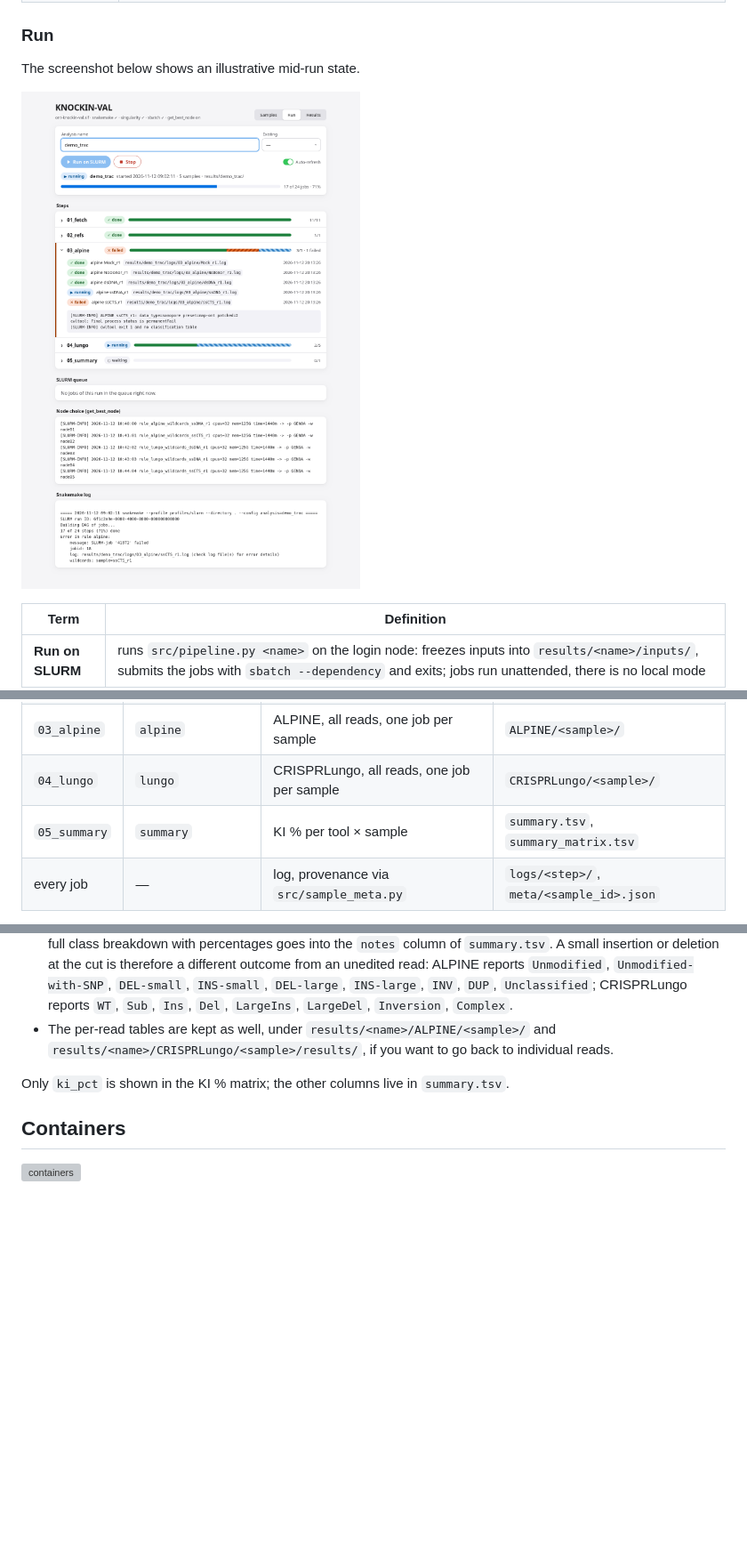
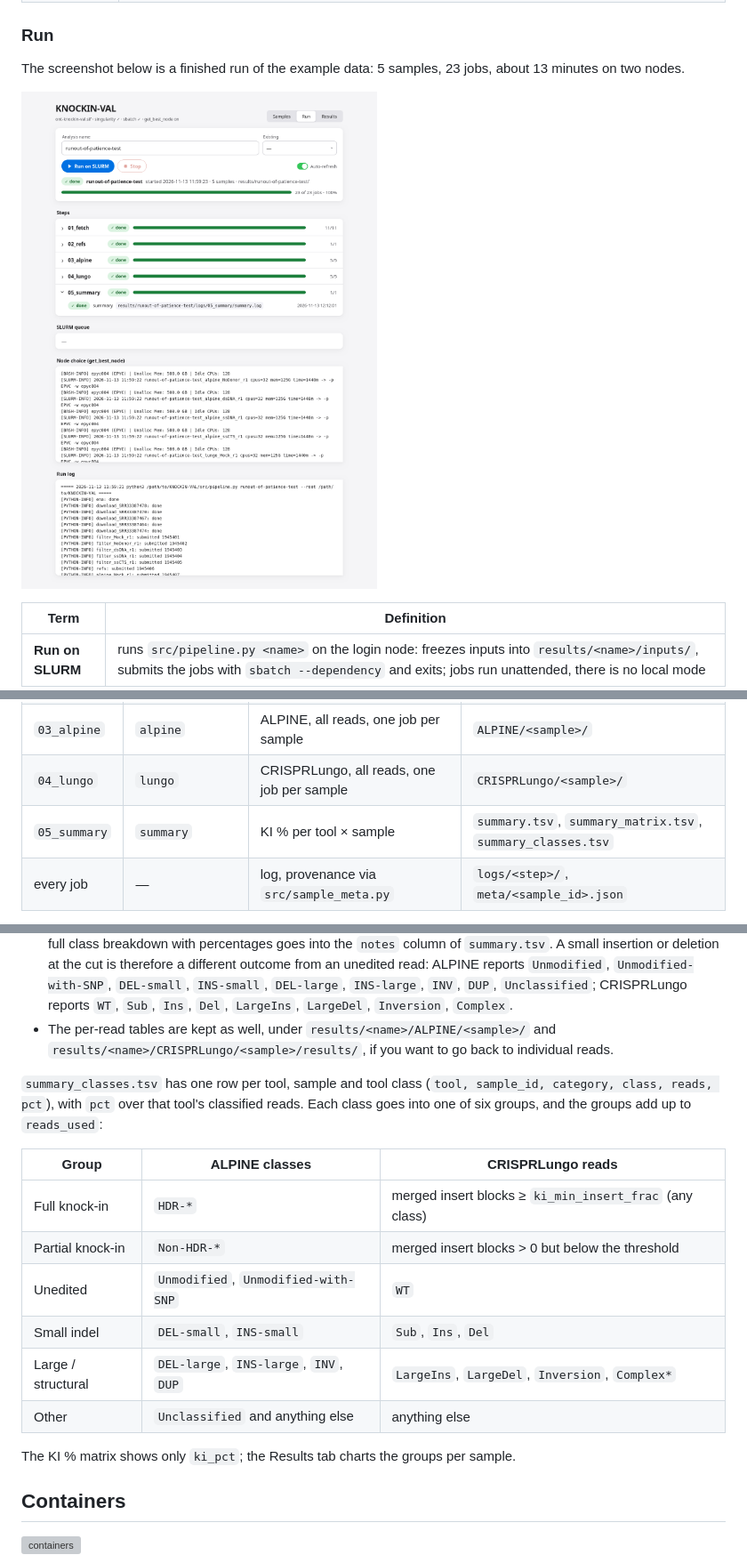
Before and after one commit to ssenci97/ONT-CRISPR-knock-in, a Markdown page: README.md, 3 parts joined by grey strips. Shown at 89% size. GitHub-like rendering; pictures changed too: docs/img/gui_run.png; blank space fills up the shorter version; grey boxes are pictures that could not be loaded.

Commit message:
improving gui results page

```diff
--- a/README.md
+++ b/README.md
@@ -136,7 +136,7 @@ Each sample card has a **Local file | SRA** switch, with Local file as the defau
 
 ### Run
 
-The screenshot below shows an illustrative mid-run state.
+The screenshot below is a finished run of the example data: 5 samples, 23 jobs, about 13 minutes on two nodes.
 
 ![run](docs/img/gui_run.png)
 
@@ -193,7 +194,7 @@ If no node fits, the default partition (GENOA) is kept. `NODE_PICK=0` turns this
 | `02_refs` | `refs` | WT / KI references, ALPINE config | `refs/` |
 | `03_alpine` | `alpine` | ALPINE, all reads, one job per sample | `ALPINE/<sample>/` |
 | `04_lungo` | `lungo` | CRISPRLungo, all reads, one job per sample | `CRISPRLungo/<sample>/` |
-| `05_summary` | `summary` | KI % per tool × sample | `summary.tsv`, `summary_matrix.tsv` |
+| `05_summary` | `summary` | KI % per tool × sample | `summary.tsv`, `summary_matrix.tsv`, `summary_classes.tsv` |
 | every job | — | log, provenance via `src/sample_meta.py` | `logs/<step>/`, `meta/<sample_id>.json` |
 
 ![single tool](docs/img/02_single_tool.svg)
@@ -240,7 +241,18 @@ A read that is neither a clean knock-in nor unedited is still counted and report
 - **Everything else is distinguished too, not merged into "not knock-in".** Both tools classify every read, and the full class breakdown with percentages goes into the `notes` column of `summary.tsv`. A small insertion or deletion at the cut is therefore a different outcome from an unedited read: ALPINE reports `Unmodified`, `Unmodified-with-SNP`, `DEL-small`, `INS-small`, `DEL-large`, `INS-large`, `INV`, `DUP`, `Unclassified`; CRISPRLungo reports `WT`, `Sub`, `Ins`, `Del`, `LargeIns`, `LargeDel`, `Inversion`, `Complex`.
 - The per-read tables are kept as well, under `results/<name>/ALPINE/<sample>/` and `results/<name>/CRISPRLungo/<sample>/results/`, if you want to go back to individual reads.
 
-Only `ki_pct` is shown in the KI % matrix; the other columns live in `summary.tsv`.
+`summary_classes.tsv` has one row per tool, sample and tool class (`tool, sample_id, category, class, reads, pct`), with `pct` over that tool's classified reads. Each class goes into one of six groups, and the groups add up to `reads_used`:
+
+| Group | ALPINE classes | CRISPRLungo reads |
+|---|---|---|
+| Full knock-in | `HDR-*` | merged insert blocks ≥ `ki_min_insert_frac` (any class) |
+| Partial knock-in | `Non-HDR-*` | merged insert blocks > 0 but below the threshold |
+| Unedited | `Unmodified`, `Unmodified-with-SNP` | `WT` |
+| Small indel | `DEL-small`, `INS-small` | `Sub`, `Ins`, `Del` |
+| Large / structural | `DEL-large`, `INS-large`, `INV`, `DUP` | `LargeIns`, `LargeDel`, `Inversion`, `Complex*` |
+| Other | `Unclassified` and anything else | anything else |
+
+The KI % matrix shows only `ki_pct`; the Results tab charts the groups per sample.
 
 ## Containers
 
```
Also changed, not shown: other parts of README.md (+1 -0 lines), Manual.md (+1 -1 lines), 12 other files.
